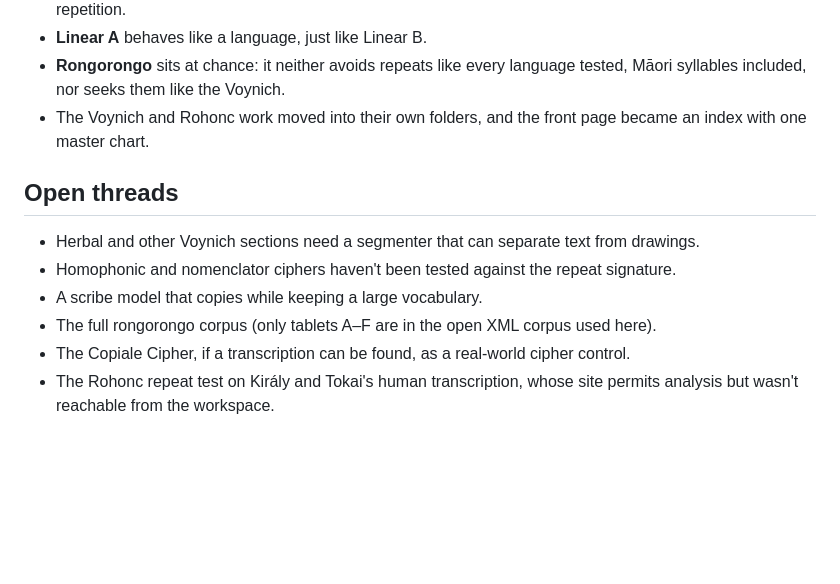
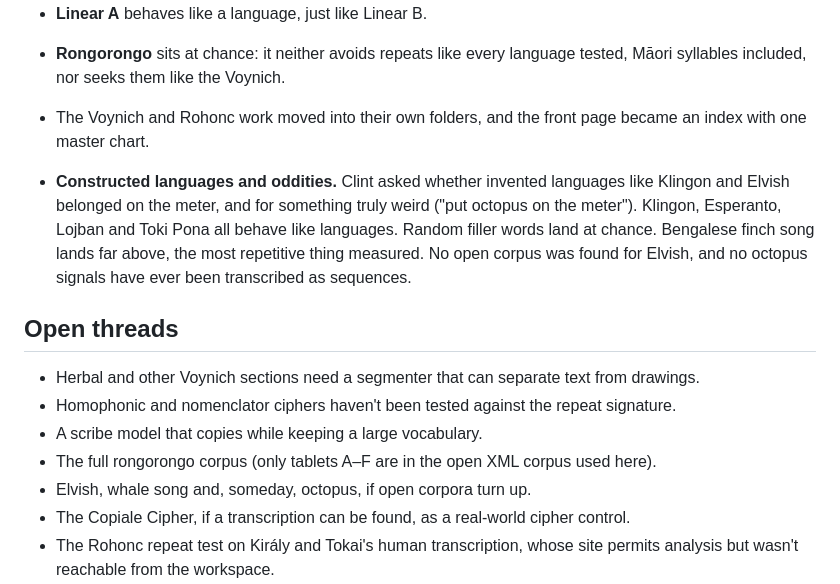
Before and after one commit to TibbinQuickcoil/voynich-evagrius, a Markdown page: NOTEBOOK.md, the part around the change. Rendered like a GitHub page; blank space fills up the shorter version.

```diff
--- a/NOTEBOOK.md
+++ b/NOTEBOOK.md
@@ -69,12 +69,15 @@ Clint asked to keep going: add rongorongo and turn the repository into an archiv
 - **Rongorongo** sits at chance: it neither avoids repeats like every language tested, Māori syllables included, nor seeks them like the Voynich.
 - The Voynich and Rohonc work moved into their own folders, and the front page became an index with one master chart.
 
+- **Constructed languages and oddities.** Clint asked whether invented languages like Klingon and Elvish belonged on the meter, and for something truly weird ("put octopus on the meter"). Klingon, Esperanto, Lojban and Toki Pona all behave like languages. Random filler words land at chance. Bengalese finch song lands far above, the most repetitive thing measured. No open corpus was found for Elvish, and no octopus signals have ever been transcribed as sequences.
+
 ## Open threads
 
 - Herbal and other Voynich sections need a segmenter that can separate text from drawings.
 - Homophonic and nomenclator ciphers haven't been tested against the repeat signature.
 - A scribe model that copies while keeping a large vocabulary.
 - The full rongorongo corpus (only tablets A–F are in the open XML corpus used here).
+- Elvish, whale song and, someday, octopus, if open corpora turn up.
 - The Copiale Cipher, if a transcription can be found, as a real-world cipher control.
 - The Rohonc repeat test on Király and Tokai's human transcription, whose site permits analysis but wasn't reachable from the workspace.
 - A note to the *Strata* author, whose work the ink check most directly extends.
```
Also changed, not shown: README.md (+9 -2 lines), conlangs-and-oddities/README.md (added, +39 -0 lines), archive_chart.png, 2 other files.
